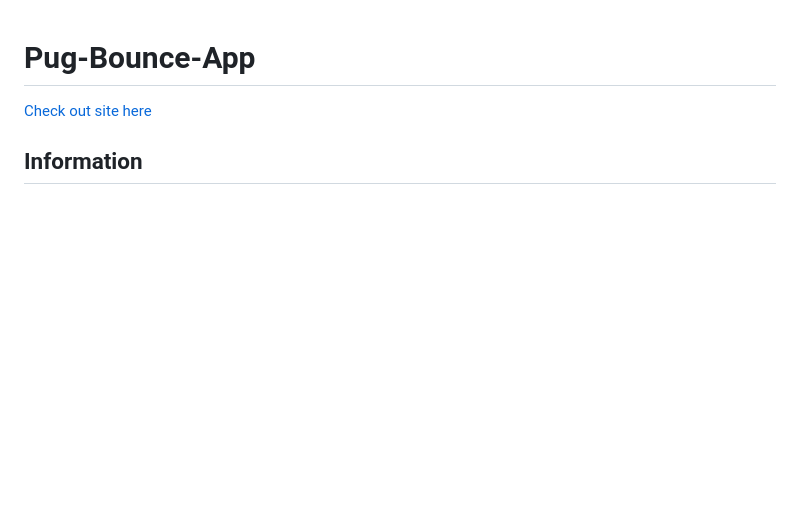
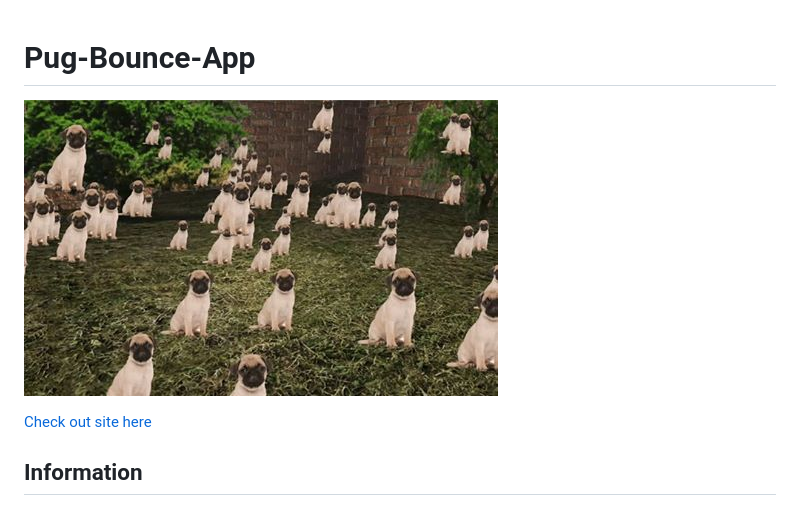
Before and after one commit to JosephLindzius/pug-bounce, a Markdown page: README.md, the part around the change. GitHub-like rendering; pictures changed too: pugbounce.jpg (added); blank space fills up the shorter version.

```diff
--- a/README.md
+++ b/README.md
@@ -1,5 +1,6 @@
 # Pug-Bounce-App
 
+![pugbounceapp](./pugbounce.jpg)
 
 [Check out site here](https://josephlindzius.github.io/pug-bounce/index.html)
 
```
